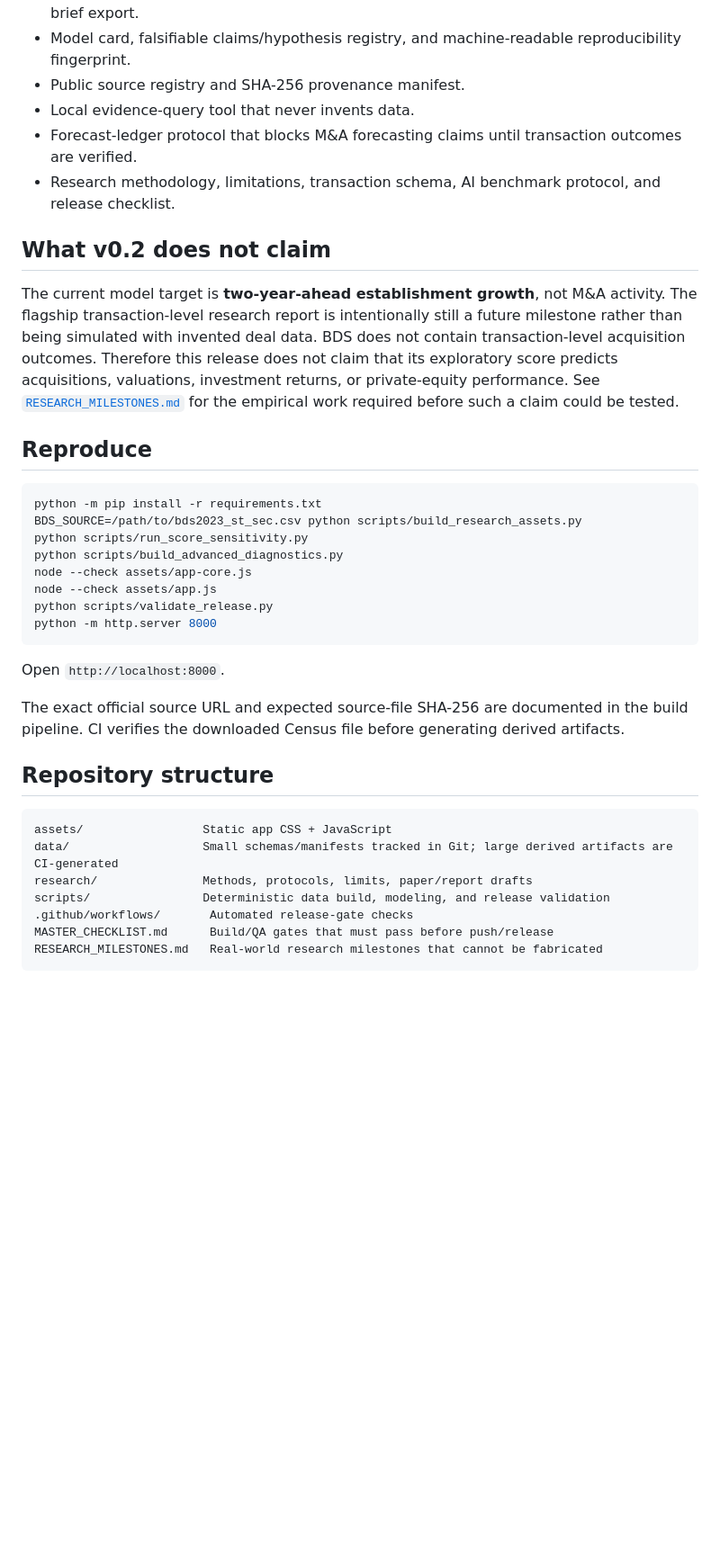
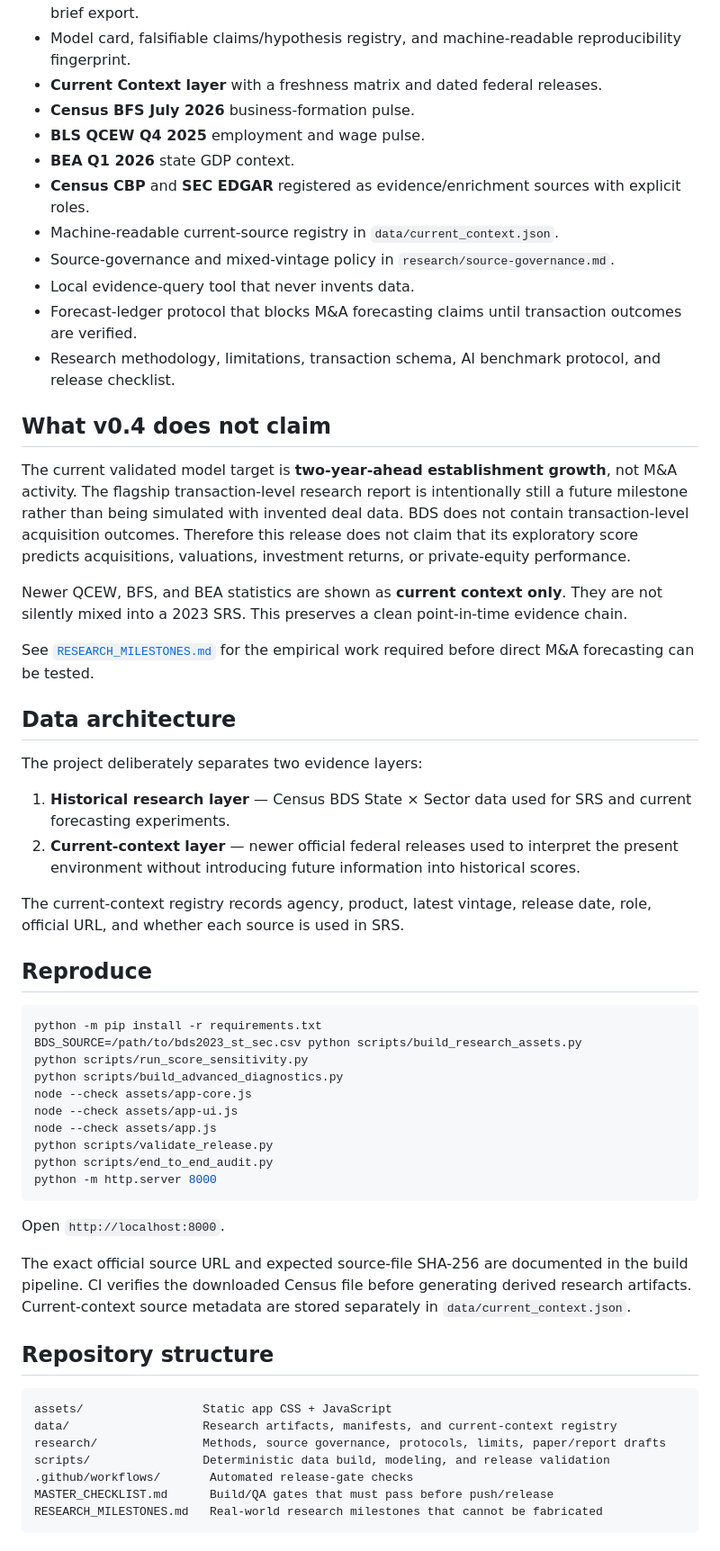
Before and after one commit to SriBYJU/US-Consolidation-Observatory, a Markdown page: README.md, the part around one of its changes. Shown at 90% size. GitHub-like rendering; blank space fills up the shorter version.

Commit message:
Document v0.4 current-context architecture

````diff
--- a/README.md
+++ b/README.md
@@ -18,14 +20,33 @@ The Observatory is designed around a simple standard: **data and falsifiable eva
 - Validation-period permutation importance and leave-one-feature-out diagnostics.
 - Three-market comparator, transparent evidence screener, and source-attributed market-brief export.
 - Model card, falsifiable claims/hypothesis registry, and machine-readable reproducibility fingerprint.
-- Public source registry and SHA-256 provenance manifest.
+- **Current Context layer** with a freshness matrix and dated federal releases.
+- **Census BFS July 2026** business-formation pulse.
+- **BLS QCEW Q4 2025** employment and wage pulse.
+- **BEA Q1 2026** state GDP context.
+- **Census CBP** and **SEC EDGAR** registered as evidence/enrichment sources with explicit roles.
+- Machine-readable current-source registry in `data/current_context.json`.
+- Source-governance and mixed-vintage policy in `research/source-governance.md`.
 - Local evidence-query tool that never invents data.
 - Forecast-ledger protocol that blocks M&A forecasting claims until transaction outcomes are verified.
 - Research methodology, limitations, transaction schema, AI benchmark protocol, and release checklist.
 
-## What v0.2 **does not claim**
+## What v0.4 **does not claim**
 
-The current model target is **two-year-ahead establishment growth**, not M&A activity. The flagship transaction-level research report is intentionally still a future milestone rather than being simulated with invented deal data. BDS does not contain transaction-level acquisition outcomes. Therefore this release does not claim that its exploratory score predicts acquisitions, valuations, investment returns, or private-equity performance. See [`RESEARCH_MILESTONES.md`](RESEARCH_MILESTONES.md) for the empirical work required before such a claim could be tested.
+The current validated model target is **two-year-ahead establishment growth**, not M&A activity. The flagship transaction-level research report is intentionally still a future milestone rather than being simulated with invented deal data. BDS does not contain transaction-level acquisition outcomes. Therefore this release does not claim that its exploratory score predicts acquisitions, valuations, investment returns, or private-equity performance.
+
+Newer QCEW, BFS, and BEA statistics are shown as **current context only**. They are not silently mixed into a 2023 SRS. This preserves a clean point-in-time evidence chain.
+
+See [`RESEARCH_MILESTONES.md`](RESEARCH_MILESTONES.md) for the empirical work required before direct M&A forecasting can be tested.
+
+## Data architecture
+
+The project deliberately separates two evidence layers:
+
+1. **Historical research layer** — Census BDS State × Sector data used for SRS and current forecasting experiments.
+2. **Current-context layer** — newer official federal releases used to interpret the present environment without introducing future information into historical scores.
+
+The current-context registry records agency, product, latest vintage, release date, role, official URL, and whether each source is used in SRS.
 
 ## Reproduce
 
@@ -35,21 +56,23 @@ BDS_SOURCE=/path/to/bds2023_st_sec.csv python scripts/build_research_assets.py
 python scripts/run_score_sensitivity.py
 python scripts/build_advanced_diagnostics.py
 node --check assets/app-core.js
+node --check assets/app-ui.js
 node --check assets/app.js
 python scripts/validate_release.py
+python scripts/end_to_end_audit.py
 python -m http.server 8000
 ```
 
 Open `http://localhost:8000`.
 
-The exact official source URL and expected source-file SHA-256 are documented in the build pipeline. CI verifies the downloaded Census file before generating derived artifacts.
+The exact official source URL and expected source-file SHA-256 are documented in the build pipeline. CI verifies the downloaded Census file before generating derived research artifacts. Current-context source metadata are stored separately in `data/current_context.json`.
 
 ## Repository structure
 
 ```text
 assets/                 Static app CSS + JavaScript
-data/                   Small schemas/manifests tracked in Git; large derived artifacts are CI-generated
-research/               Methods, protocols, limits, paper/report drafts
+data/                   Research artifacts, manifests, and current-context registry
+research/               Methods, source governance, protocols, limits, paper/report drafts
 scripts/                Deterministic data build, modeling, and release validation
 .github/workflows/       Automated release-gate checks
 MASTER_CHECKLIST.md      Build/QA gates that must pass before push/release
````
Also changed, not shown: other parts of README.md (+22 -9 lines).
